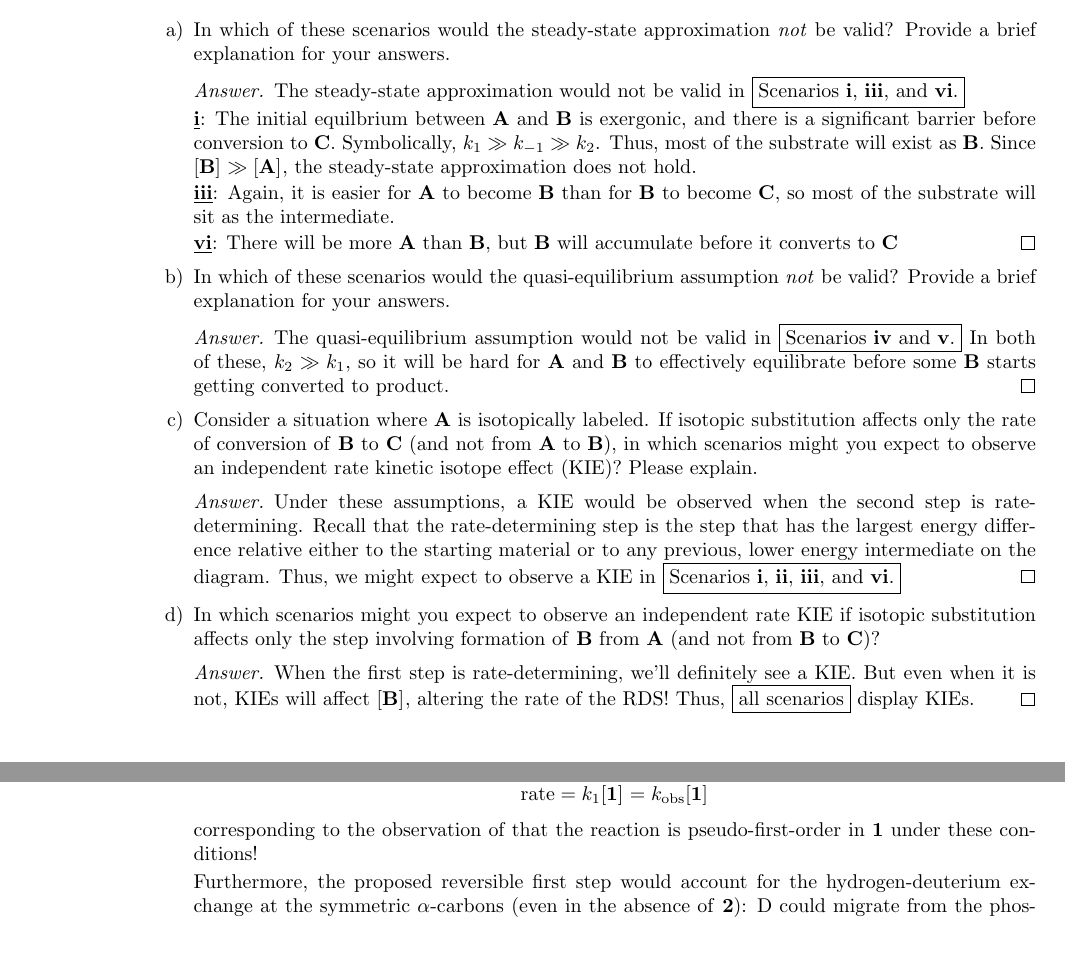
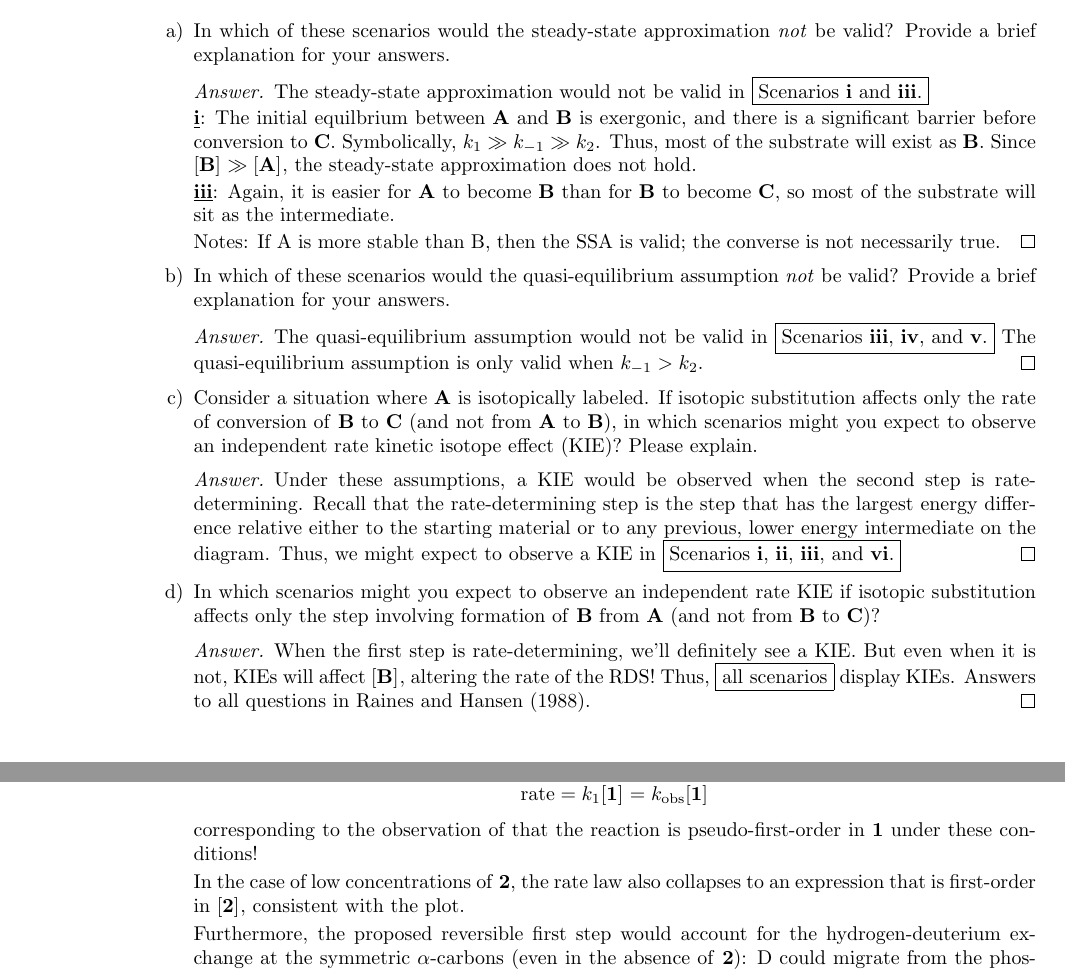
Before and after one commit to shadypuck/5-53Notes, a LaTeX problem sheet (PSets/PSet4/pset4.tex): two parts of pages 1 and 5 of 7, joined at a grey line, cut so that both start at the same text, the shorter picture padded with empty space. The pictures show the PDF file PSets/PSet4/pset4.pdf that the author committed with the source.

Commit message:
Problem Set 4 (Corrected)

```diff
--- a/PSets/PSet4/pset4.tex
+++ b/PSets/PSet4/pset4.tex
@@ -24,15 +24,15 @@
         \item In which of these scenarios would the steady-state approximation \emph{not} be valid? Provide a brief explanation for your answers.
         \begin{proof}
             % For the steady-state approximation to be valid, we need $\cnc{I}\ll\cnc{A}$. This often occurs when $k_{-1}\gg k_1$, and hence we have an endothermic initial equilibrium.
-            The steady-state approximation would not be valid in \fbox{Scenarios \textbf{i}, \textbf{iii}, and \textbf{vi}.}\par
+            The steady-state approximation would not be valid in \fbox{Scenarios \textbf{i} and \textbf{iii}.}\par
             % Equivalently, we need $k_{-1}\gg k_1$. Both of these conditions define an \emph{endothermic} initial equilibrium
             \underline{\textbf{i}}: The initial equilbrium between \textbf{A} and \textbf{B} is exergonic, and there is a significant barrier before conversion to \textbf{C}. Symbolically, $k_1\gg k_{-1}\gg k_2$. Thus, most of the substrate will exist as \textbf{B}. Since $\cnc{\textbf{B}}\gg\cnc{\textbf{A}}$, the steady-state approximation does not hold.\par
             \underline{\textbf{iii}}: Again, it is easier for \textbf{A} to become \textbf{B} than for \textbf{B} to become \textbf{C}, so most of the substrate will sit as the intermediate.\par
-            \underline{\textbf{vi}}: There will be more \textbf{A} than \textbf{B}, but \textbf{B} will accumulate before it converts to \textbf{C}
+            Notes: If \ce{A} is more stable than \ce{B}, then the SSA is valid; the converse is not necessarily true.
         \end{proof}
         \item In which of these scenarios would the quasi-equilibrium assumption \emph{not} be valid? Provide a brief explanation for your answers.
         \begin{proof}
-            The quasi-equilibrium assumption would not be valid in \fbox{Scenarios \textbf{iv} and \textbf{v}.} In both of these, $k_2\gg k_1$, so it will be hard for \textbf{A} and \textbf{B} to effectively equilibrate before some \textbf{B} starts getting converted to product.
+            The quasi-equilibrium assumption would not be valid in \fbox{Scenarios \textbf{iii}, \textbf{iv}, and \textbf{v}.} The quasi-equilibrium assumption is only valid when $k_{-1}>k_2$.
         \end{proof}
         \item Consider a situation where \textbf{A} is isotopically labeled. If isotopic substitution affects only the rate of conversion of \textbf{B} to \textbf{C} (and not from \textbf{A} to \textbf{B}), in which scenarios might you expect to observe an independent rate kinetic isotope effect (KIE)? Please explain.
         \begin{proof}
@@ -40,7 +40,7 @@
         \end{proof}
         \item In which scenarios might you expect to observe an independent rate KIE if isotopic substitution affects only the step involving formation of \textbf{B} from \textbf{A} (and not from \textbf{B} to \textbf{C})?
         \begin{proof}
-            When the first step is rate-determining, we'll definitely see a KIE. But even when it is not, KIEs will affect $\cnc{\textbf{B}}$, altering the rate of the RDS! Thus, \fbox{all scenarios} display KIEs.
+            When the first step is rate-determining, we'll definitely see a KIE. But even when it is not, KIEs will affect $\cnc{\textbf{B}}$, altering the rate of the RDS! Thus, \fbox{all scenarios} display KIEs. Answers to all questions in \textcite{bib:SsaQea}.
         \end{proof}
     \end{enumerate}
     \pagebreak
@@ -188,6 +188,7 @@
                 = \kobs\cnc{\textbf{1}}
             \end{equation*}
             corresponding to the observation of that the reaction is pseudo-first-order in \textbf{1} under these conditions!\par
+            In the case of low concentrations of \textbf{2}, the rate law also collapses to an expression that is first-order in $\cnc{\textbf{2}}$, consistent with the plot.\par
             Furthermore, the proposed reversible first step would account for the hydrogen-deuterium exchange at the symmetric $\alpha$-carbons (even in the absence of \textbf{2}): \ce{D} could migrate from the phosphorus center to either $\alpha$-carbon, and then either \ce{D} or \ce{H} could migrate back.\par
             The final observation regarding the relative rates of \ce{H}/\ce{D} exchange vs. the rate of formation of \textbf{3} will be useful in part (c).
         \end{proof}
```
Also changed, not shown: PSets/PSet4/pset4.pdf, PSets/PSet4/pset4.tex (2 more changed lines).
